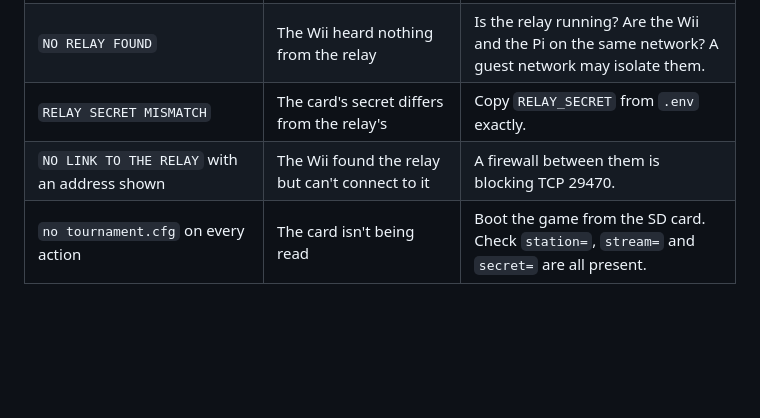
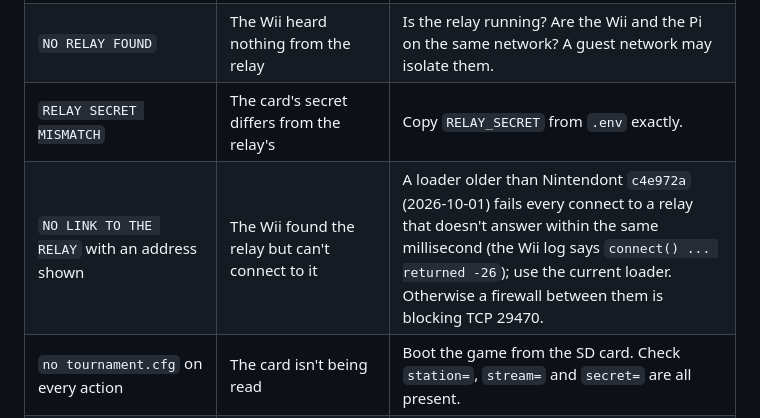
Before and after one commit to PranavMin/LazyTO, a Markdown page: docs/wii-setup.md, the part around the change. Drawn GitHub-style; blank space fills up the shorter version.

Commit message:
wii-setup: NO LINK TO THE RELAY row names the EINPROGRESS loader bug
Co-Authored-By: Claude Fable 5.1 <noreply@anthropic.com>

```diff
--- a/docs/wii-setup.md
+++ b/docs/wii-setup.md
@@ -105,7 +105,7 @@ last log lines. A Wii appears there once it has found the relay and has the righ
 | `THIS CARD IS NOT SET UP` | `tournament.cfg` is missing, or has no `secret=` | Fix the card. |
 | `NO RELAY FOUND` | The Wii heard nothing from the relay | Is the relay running? Are the Wii and the Pi on the same network? A guest network may isolate them. |
 | `RELAY SECRET MISMATCH` | The card's secret differs from the relay's | Copy `RELAY_SECRET` from `.env` exactly. |
-| `NO LINK TO THE RELAY` with an address shown | The Wii found the relay but can't connect to it | A firewall between them is blocking TCP 29470. |
+| `NO LINK TO THE RELAY` with an address shown | The Wii found the relay but can't connect to it | A loader older than Nintendont `c4e972a` (2026-10-01) fails every connect to a relay that doesn't answer within the same millisecond (the Wii log says `connect() ... returned -26`); use the current loader. Otherwise a firewall between them is blocking TCP 29470. |
 | `no tournament.cfg` on every action | The card isn't being read | Boot the game from the SD card. Check `station=`, `stream=` and `secret=` are all present. |
 | Wii Settings connection test: error 51330 | The Wii can't join the Wi-Fi | Set the router's 2.4 GHz mode to b/g/n. |
 | Loader: `Failed to load IOS58 from NAND` | The loader can't start | Use the CI loader that `npm run sync-card` downloads. A loader you build yourself fails here. |
```
